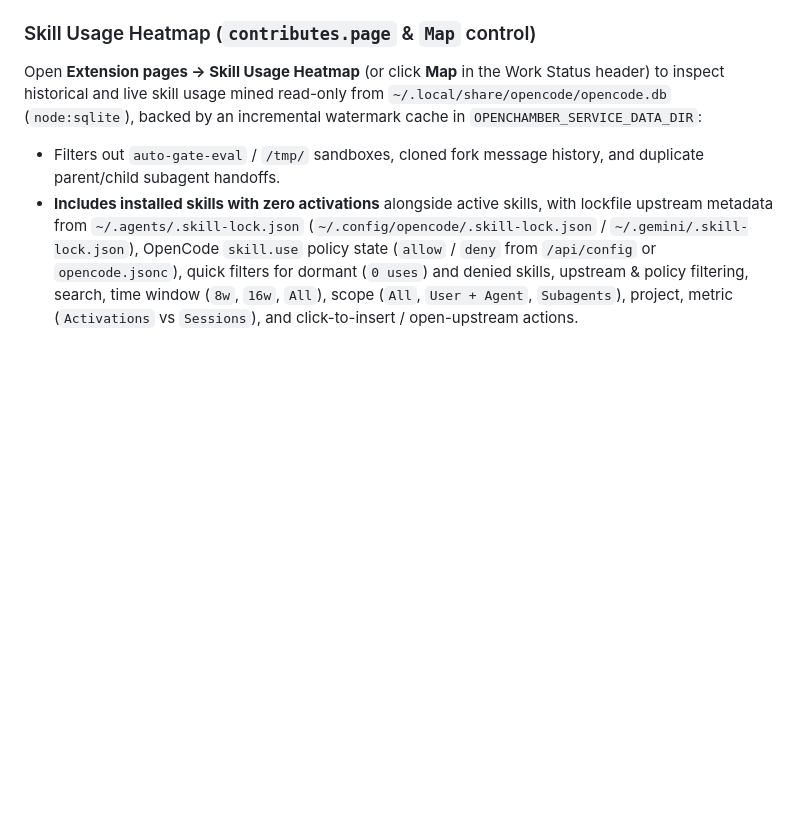
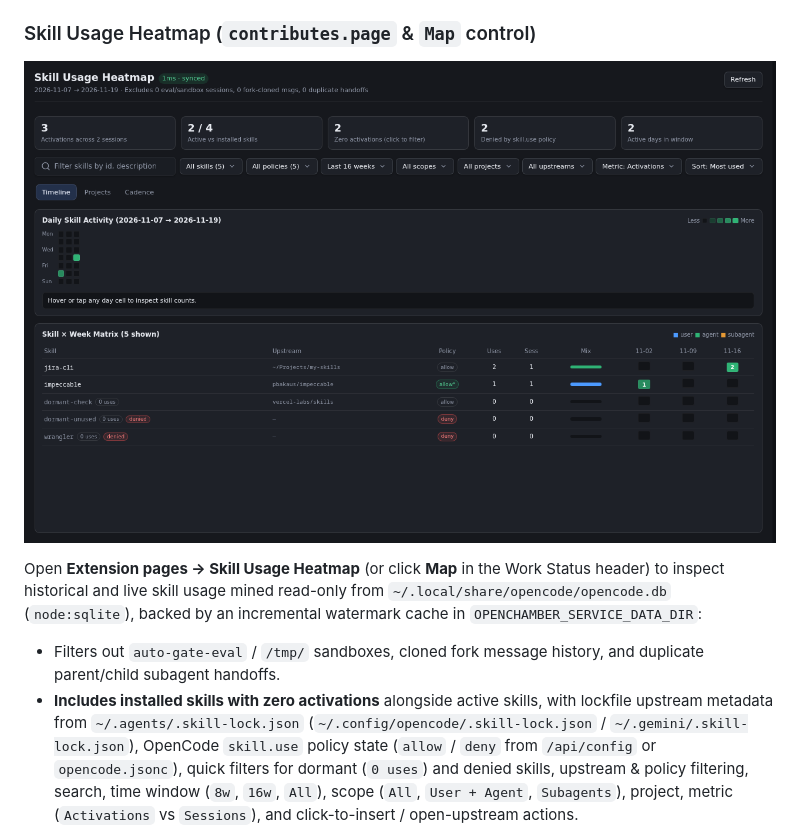
Before and after one commit to chen-ye/openchamber-session-skills, a Markdown page: README.md, the part around the change. Drawn GitHub-style; pictures changed too: docs/session-skills-heatmap.png (added); blank space fills up the shorter version.

Commit message:
docs: add sanitized heatmap screenshot to README

```diff
--- a/README.md
+++ b/README.md
@@ -44,6 +44,8 @@ Hovering, focusing, or clicking a row opens a detail popover (or expands an inli
 
 ### Skill Usage Heatmap (`contributes.page` & `Map` control)
 
+![Skill Usage Heatmap](docs/session-skills-heatmap.png)
+
 Open **Extension pages → Skill Usage Heatmap** (or click **Map** in the Work Status header) to inspect historical and live skill usage mined read-only from `~/.local/share/opencode/opencode.db` (`node:sqlite`), backed by an incremental watermark cache in `OPENCHAMBER_SERVICE_DATA_DIR`:
 
 - Filters out `auto-gate-eval` / `/tmp/` sandboxes, cloned fork message history, and duplicate parent/child subagent handoffs.
```
